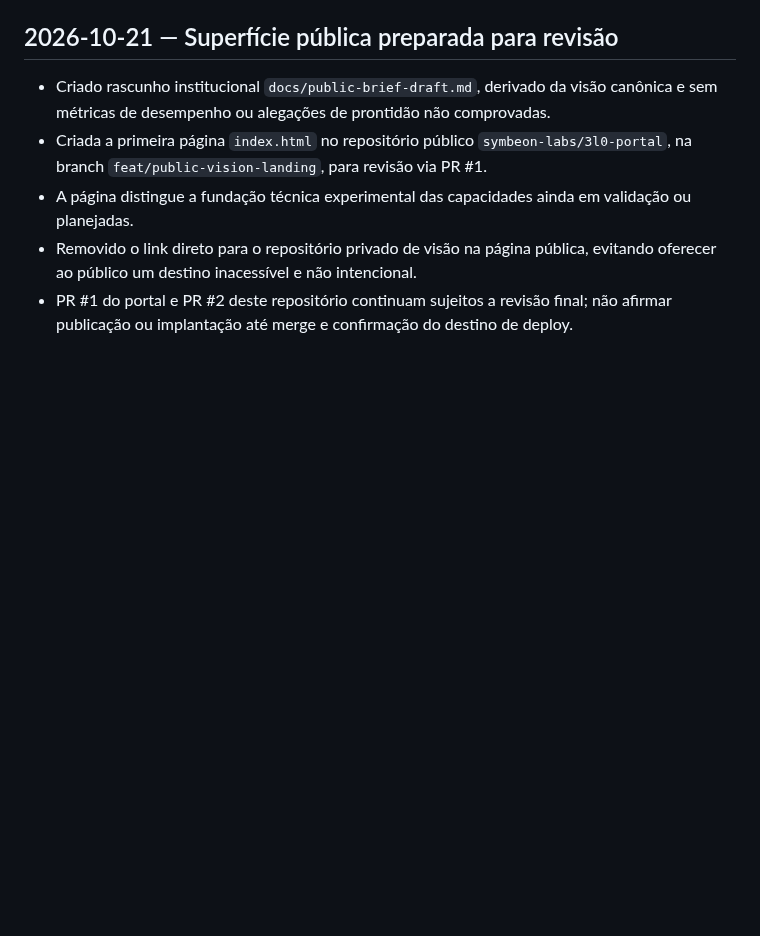
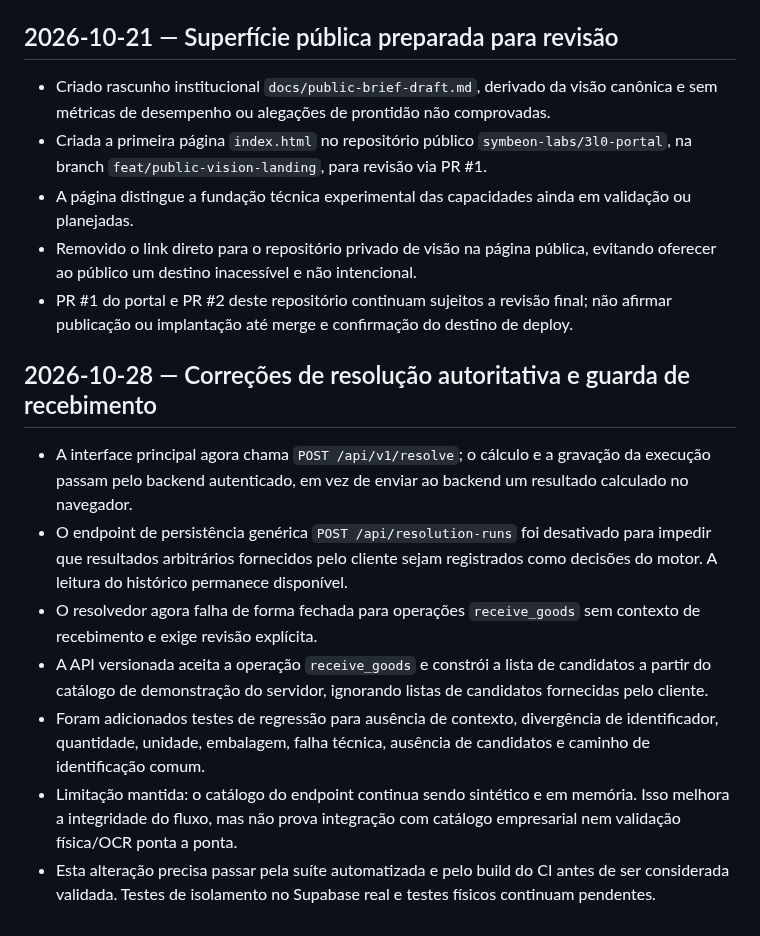
Before and after one commit to symbeon-labs/3l0-vision, a Markdown page: docs/field-journal.md, the part around the change. Drawn GitHub-style; blank space fills up the shorter version.

Commit message:
docs: record authoritative resolution remediation

```diff
--- a/docs/field-journal.md
+++ b/docs/field-journal.md
@@ -78,3 +78,13 @@ O diário completo permanece preservado no vault privado, junto aos registros de
 - A página distingue a fundação técnica experimental das capacidades ainda em validação ou planejadas.
 - Removido o link direto para o repositório privado de visão na página pública, evitando oferecer ao público um destino inacessível e não intencional.
 - PR #1 do portal e PR #2 deste repositório continuam sujeitos a revisão final; não afirmar publicação ou implantação até merge e confirmação do destino de deploy.
+
+## 2026-10-28 — Correções de resolução autoritativa e guarda de recebimento
+
+- A interface principal agora chama `POST /api/v1/resolve`; o cálculo e a gravação da execução passam pelo backend autenticado, em vez de enviar ao backend um resultado calculado no navegador.
+- O endpoint de persistência genérica `POST /api/resolution-runs` foi desativado para impedir que resultados arbitrários fornecidos pelo cliente sejam registrados como decisões do motor. A leitura do histórico permanece disponível.
+- O resolvedor agora falha de forma fechada para operações `receive_goods` sem contexto de recebimento e exige revisão explícita.
+- A API versionada aceita a operação `receive_goods` e constrói a lista de candidatos a partir do catálogo de demonstração do servidor, ignorando listas de candidatos fornecidas pelo cliente.
+- Foram adicionados testes de regressão para ausência de contexto, divergência de identificador, quantidade, unidade, embalagem, falha técnica, ausência de candidatos e caminho de identificação comum.
+- Limitação mantida: o catálogo do endpoint continua sendo sintético e em memória. Isso melhora a integridade do fluxo, mas não prova integração com catálogo empresarial nem validação física/OCR ponta a ponta.
+- Esta alteração precisa passar pela suíte automatizada e pelo build do CI antes de ser considerada validada. Testes de isolamento no Supabase real e testes físicos continuam pendentes.
```
